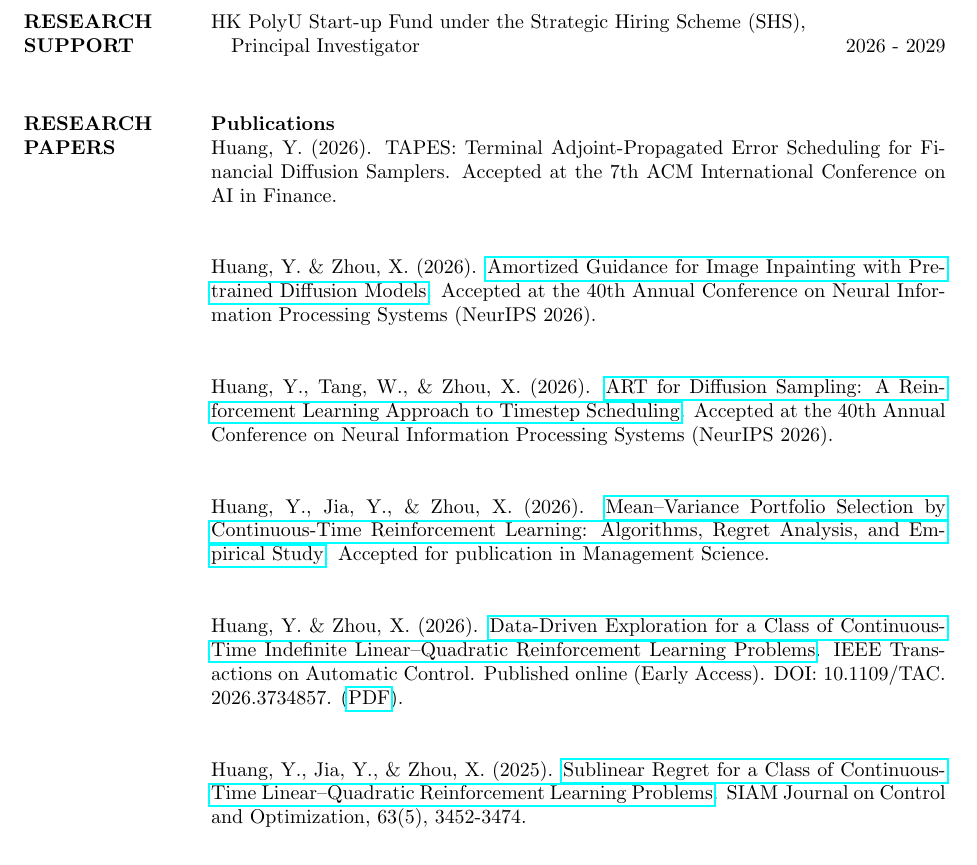
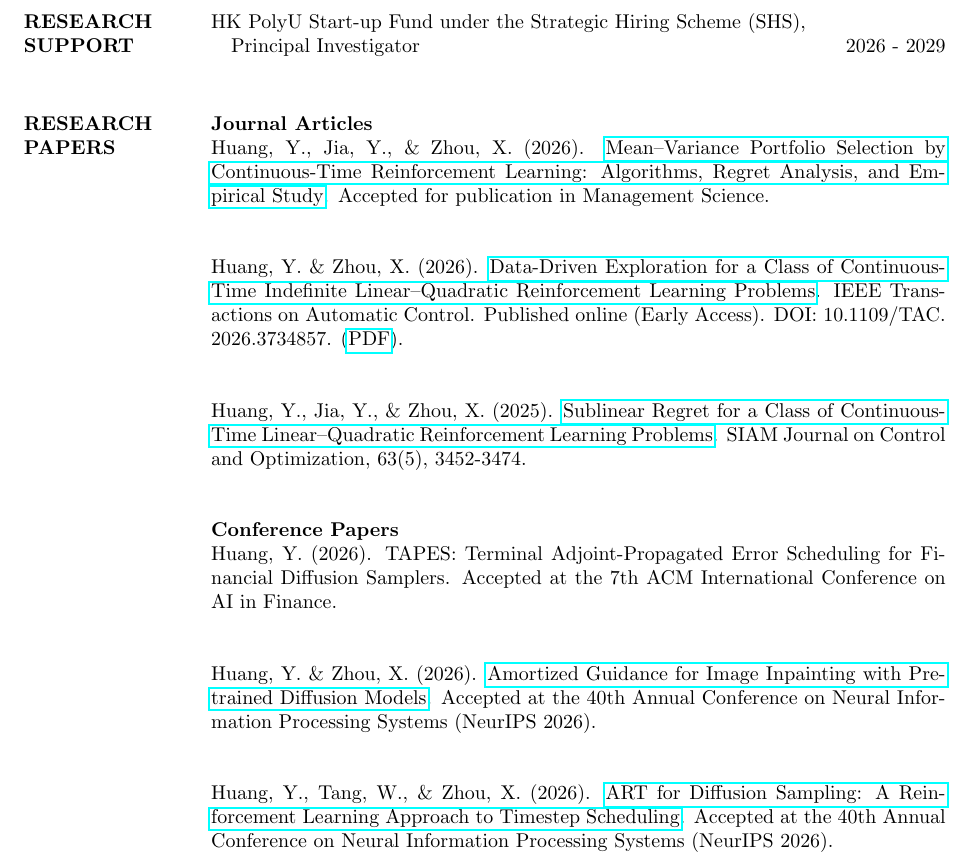
Before and after one commit to yiliehuang/yiliehuang.github.io, a LaTeX CV (cv/CV_Yilie_Huang.tex): part of page 2 of 4, cut so that both start at the same text. Compiled offline with pdfLaTeX.

Commit message:
Organize CV publications by type

```diff
--- a/cv/CV_Yilie_Huang.tex
+++ b/cv/CV_Yilie_Huang.tex
@@ -146,19 +146,20 @@ HK PolyU Start-up Fund under the Strategic Hiring Scheme (SHS), \newline
 %----------------------------------------------------------------------------------------
 
 \section{RESEARCH PAPERS}
-\textbf{Publications}\\
+\textbf{Journal Articles}\\
+Huang, Y., Jia, Y., \& Zhou, X. (2026). \href{https://yiliehuang.github.io/files/MV_ArXiv.pdf}{Mean--Variance Portfolio Selection by Continuous-Time Reinforcement Learning: Algorithms, Regret Analysis, and Empirical Study}. Accepted for publication in Management Science.\\
+
+Huang, Y. \& Zhou, X. (2026). \href{https://ieeexplore.ieee.org/document/11692946}{Data-Driven Exploration for a Class of Continuous-Time Indefinite Linear--Quadratic Reinforcement Learning Problems}. IEEE Transactions on Automatic Control. Published online (Early Access). DOI: {\urlstyle{same}\nolinkurl{10.1109/TAC.2026.3734857}}. (\href{https://yiliehuang.github.io/files/LQ_TAC_2026.pdf}{PDF}).\\
+
+Huang, Y., Jia, Y., \& Zhou, X. (2025). \href{https://doi.org/10.1137/24M1695075}{Sublinear Regret for a Class of Continuous-Time Linear--Quadratic Reinforcement Learning Problems}. SIAM Journal on Control and Optimization, 63(5), 3452-3474.\\
+
+\textbf{Conference Papers}\\
 Huang, Y. (2026). TAPES: Terminal Adjoint-Propagated Error Scheduling for Financial Diffusion Samplers. Accepted at the 7th ACM International Conference on AI in Finance.\\
 
 Huang, Y. \& Zhou, X. (2026). \href{https://yiliehuang.github.io/files/AID_Inpaint_ArXiv.pdf}{Amortized Guidance for Image Inpainting with Pretrained Diffusion Models}. Accepted at the 40th Annual Conference on Neural Information Processing Systems (NeurIPS 2026).\\
 
 Huang, Y., Tang, W., \& Zhou, X. (2026). \href{https://yiliehuang.github.io/files/ART_RL_ArXiv.pdf}{ART for Diffusion Sampling: A Reinforcement Learning Approach to Timestep Scheduling}. Accepted at the 40th Annual Conference on Neural Information Processing Systems (NeurIPS 2026).\\
 
-Huang, Y., Jia, Y., \& Zhou, X. (2026). \href{https://yiliehuang.github.io/files/MV_ArXiv.pdf}{Mean--Variance Portfolio Selection by Continuous-Time Reinforcement Learning: Algorithms, Regret Analysis, and Empirical Study}. Accepted for publication in Management Science.\\
-
-Huang, Y. \& Zhou, X. (2026). \href{https://ieeexplore.ieee.org/document/11692946}{Data-Driven Exploration for a Class of Continuous-Time Indefinite Linear--Quadratic Reinforcement Learning Problems}. IEEE Transactions on Automatic Control. Published online (Early Access). DOI: {\urlstyle{same}\nolinkurl{10.1109/TAC.2026.3734857}}. (\href{https://yiliehuang.github.io/files/LQ_TAC_2026.pdf}{PDF}).\\
-
-Huang, Y., Jia, Y., \& Zhou, X. (2025). \href{https://doi.org/10.1137/24M1695075}{Sublinear Regret for a Class of Continuous-Time Linear--Quadratic Reinforcement Learning Problems}. SIAM Journal on Control and Optimization, 63(5), 3452-3474.\\
-
 Huang, Y. (2025). \href{https://dl.acm.org/doi/10.1145/3768292.3770337}{Continuous-Time Reinforcement Learning for Asset--Liability Management}. In Proceedings of the 6th ACM International Conference on AI in Finance, 360-368.\\
 
 Huang, Y., Jia, Y., \& Zhou, X. (2022). \href{https://dl.acm.org/doi/abs/10.1145/3533271.3561760}{Achieving Mean--Variance Efficiency by Continuous-Time Reinforcement Learning}. In Proceedings of the 3rd ACM International Conference on AI in Finance, 377-385.\\
```
Also changed, not shown: files/CV_Yilie_Huang.pdf, cv/CV_Yilie_Huang.tex (1 more changed lines).
